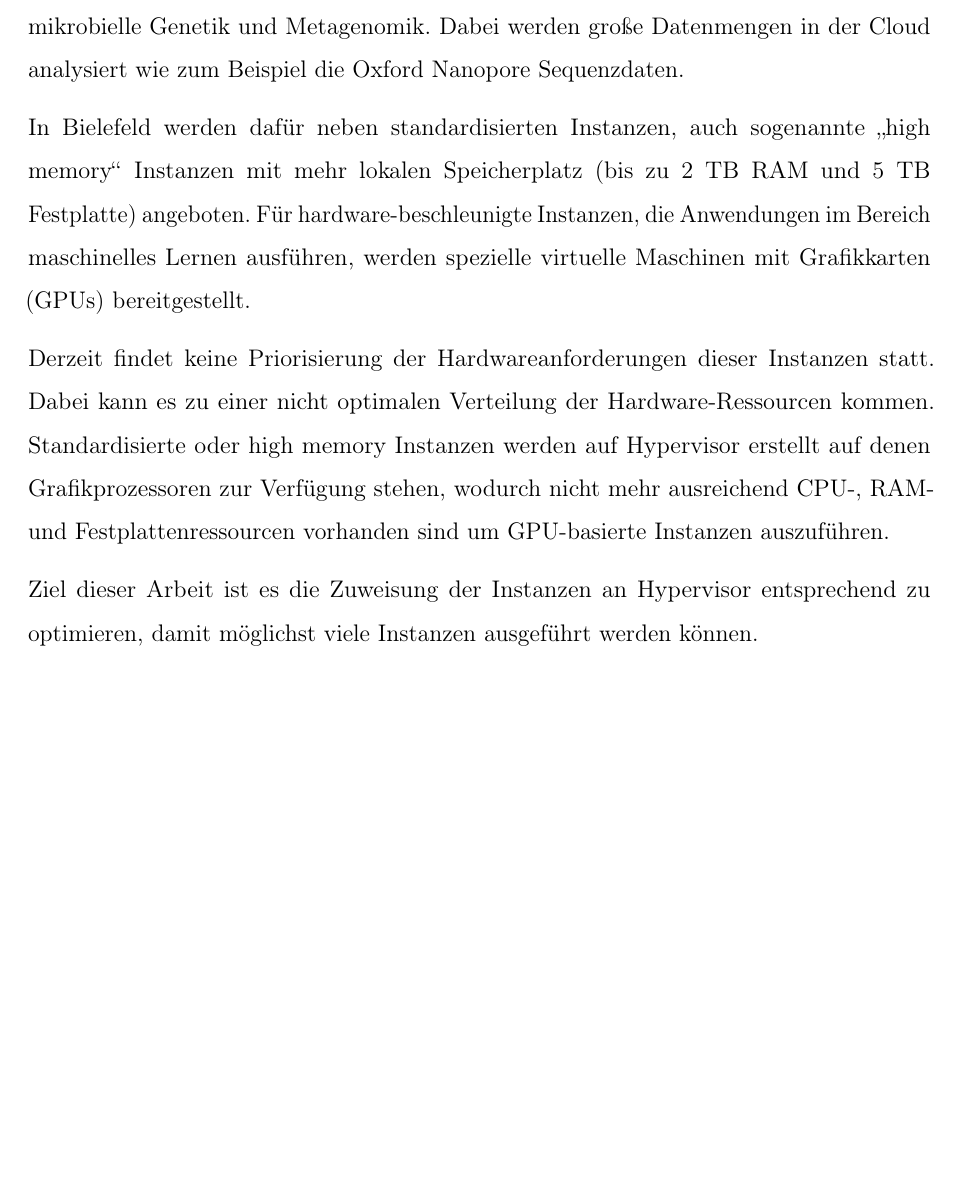
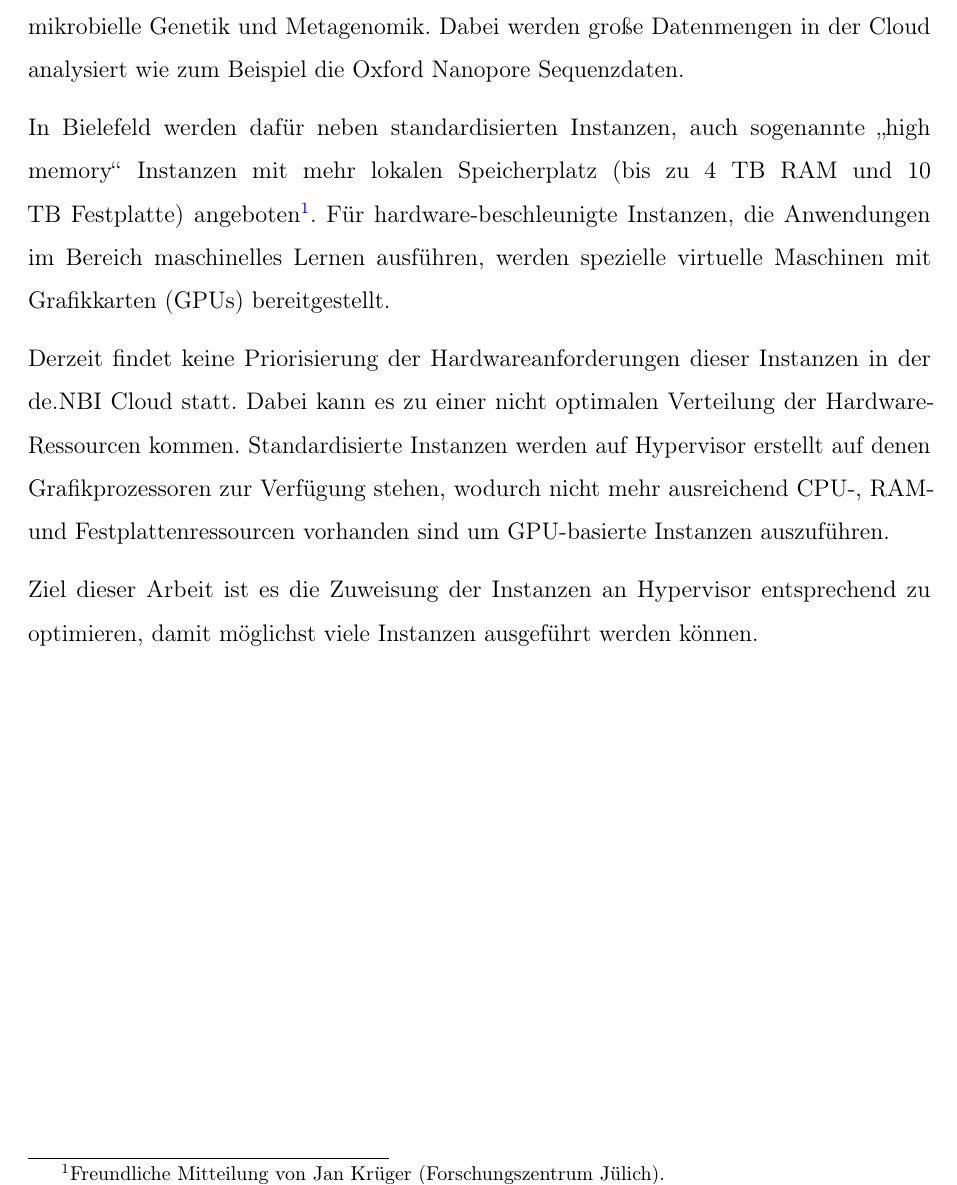
Before and after one commit to henry-spanka/bachelor-thesis, a LaTeX document (Main.tex, which reads Chapters/01Motivation.tex): part of page 4 of 28, cut so that both start at the same text, the shorter picture padded with empty space. Compiled offline with pdfLaTeX.

Commit message:
update oudated de.NBI Cloud instance specs information

```diff
--- a/Chapters/01Motivation.tex
+++ b/Chapters/01Motivation.tex
@@ -8,12 +8,12 @@ Im Fokus steht dabei mikrobielle Genetik und Metagenomik. Dabei werden gro{\ss}e
 in der Cloud analysiert wie zum Beispiel die Oxford Nanopore Sequenzdaten.
 
 In Bielefeld werden dafür neben standardisierten Instanzen, auch sogenannte \glqq high memory\grqq{} Instanzen mit mehr
-lokalen Speicherplatz (bis zu 2 TB RAM und 5 TB Festplatte) angeboten. Für hardware-beschleunigte
+lokalen Speicherplatz (bis zu 4 TB RAM und 10 TB Festplatte) angeboten\footnote{Freundliche Mitteilung von Jan Krüger (Forschungszentrum Jülich).}. Für hardware-beschleunigte
 Instanzen, die Anwendungen im Bereich maschinelles Lernen ausführen, werden spezielle virtuelle Maschinen
 mit Grafikkarten (GPUs) bereitgestellt.
 
-Derzeit findet keine Priorisierung der Hardwareanforderungen dieser Instanzen statt. Dabei kann es zu einer nicht optimalen
-Verteilung der Hardware-Ressourcen kommen. Standardisierte oder high memory Instanzen werden
+Derzeit findet keine Priorisierung der Hardwareanforderungen dieser Instanzen in der de.NBI Cloud statt. Dabei kann es zu einer nicht optimalen
+Verteilung der Hardware-Ressourcen kommen. Standardisierte Instanzen werden
 auf Hypervisor erstellt auf denen Grafikprozessoren zur Verfügung stehen, wodurch nicht mehr ausreichend CPU-, RAM- und Festplattenressourcen
 vorhanden sind um GPU-basierte Instanzen auszuführen.
 
```
Also changed, not shown: 1 other file.
